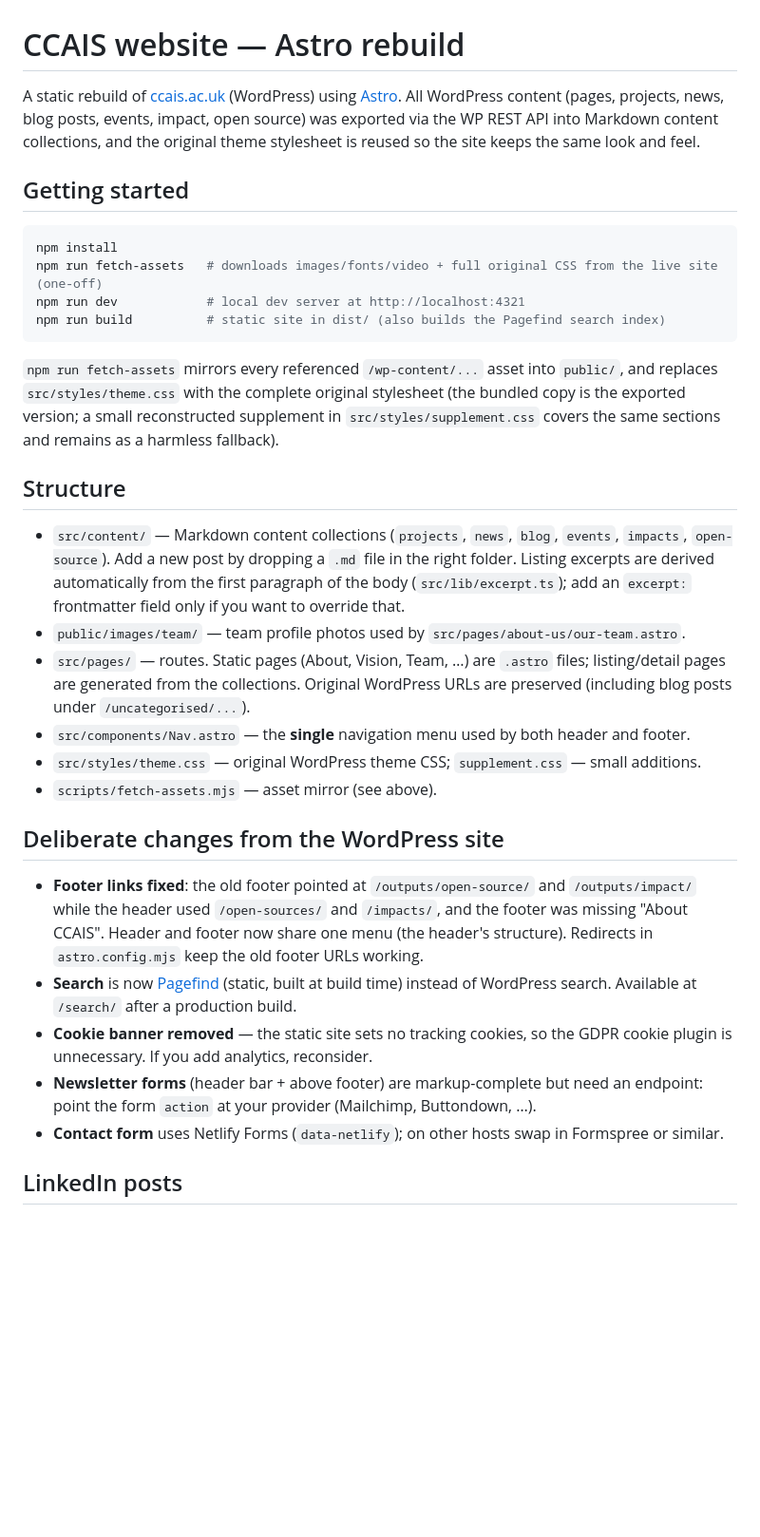
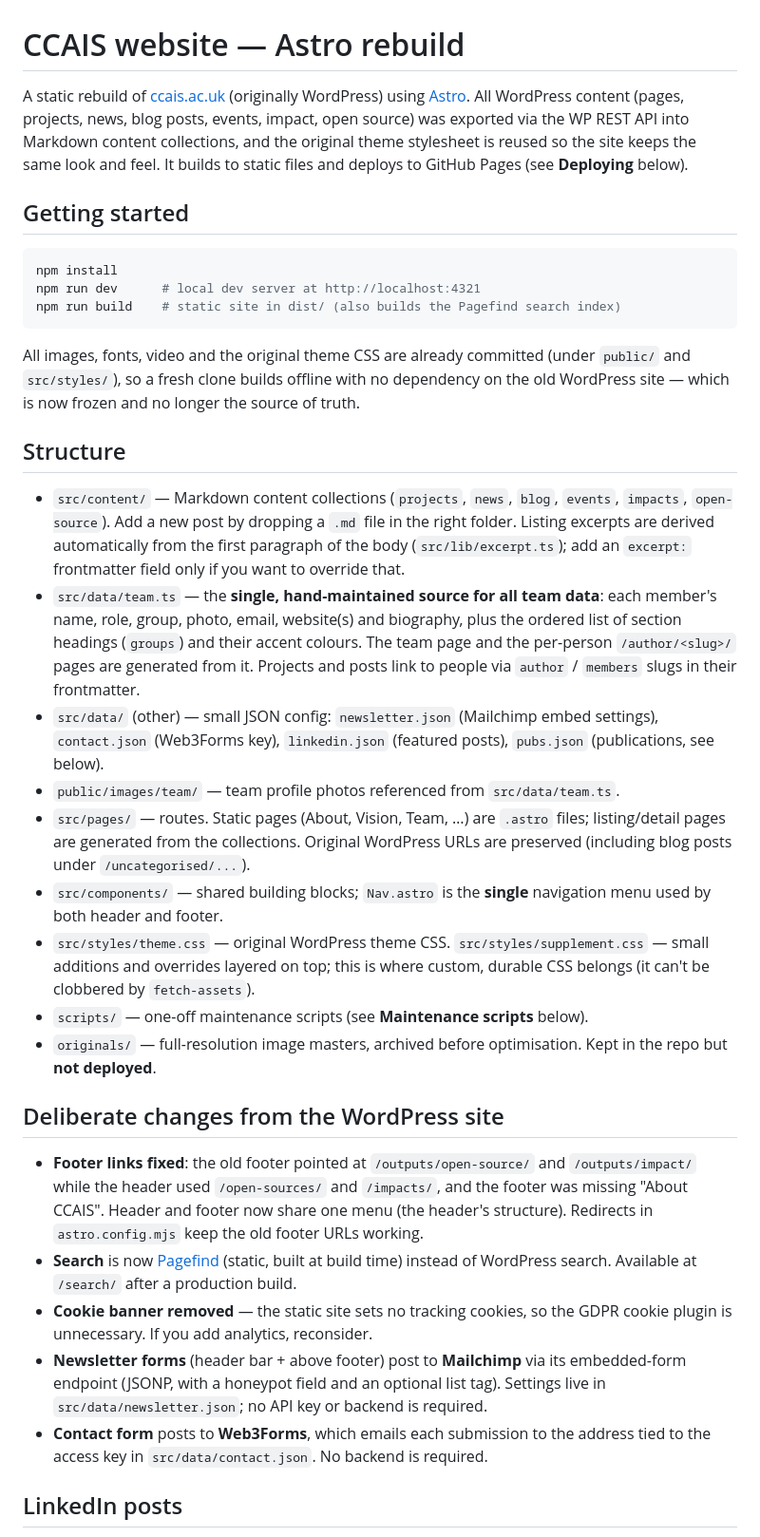
Before and after one commit to Citizen-Centric-AI-Systems-CCAIS/ccais-website.github.io, a Markdown page: README.md, the part around one of its changes. Shown at 95% size. GitHub-like rendering; blank space fills up the shorter version.

Commit message:
Update README: Mailchimp/Web3Forms, team.ts as team source, maintenance scripts, safe fetch-assets

````diff
--- a/README.md
+++ b/README.md
@@ -1,42 +1,44 @@
 # CCAIS website — Astro rebuild
 
-A static rebuild of [ccais.ac.uk](https://www.ccais.ac.uk/) (WordPress) using
-[Astro](https://astro.build/). All WordPress content (pages, projects, news,
-blog posts, events, impact, open source) was exported via the WP REST API into
-Markdown content collections, and the original theme stylesheet is reused so
-the site keeps the same look and feel.
+A static rebuild of [ccais.ac.uk](https://www.ccais.ac.uk/) (originally
+WordPress) using [Astro](https://astro.build/). All WordPress content (pages,
+projects, news, blog posts, events, impact, open source) was exported via the
+WP REST API into Markdown content collections, and the original theme
+stylesheet is reused so the site keeps the same look and feel. It builds to
+static files and deploys to GitHub Pages (see **Deploying** below).
 
 ## Getting started
 
 ```bash
 npm install
-npm run fetch-assets   # downloads images/fonts/video + full original CSS from the live site (one-off)
-npm run dev            # local dev server at http://localhost:4321
-npm run build          # static site in dist/ (also builds the Pagefind search index)
+npm run dev      # local dev server at http://localhost:4321
+npm run build    # static site in dist/ (also builds the Pagefind search index)
 ```
 
-`npm run fetch-assets` mirrors every referenced `/wp-content/...` asset into
-`public/`, and replaces `src/styles/theme.css` with the complete original
-stylesheet (the bundled copy is the exported version; a small reconstructed
-supplement in `src/styles/supplement.css` covers the same sections and remains
-as a harmless fallback).
+All images, fonts, video and the original theme CSS are already committed (under
+`public/` and `src/styles/`), so a fresh clone builds offline with no dependency
+on the old WordPress site — which is now frozen and no longer the source of
+truth.
 
 ## Structure
 
 - `src/content/` — Markdown content collections (`projects`, `news`, `blog`, `events`, `impacts`, `open-source`). Add a new post by dropping a `.md` file in the right folder. Listing excerpts are derived automatically from the first paragraph of the body (`src/lib/excerpt.ts`); add an `excerpt:` frontmatter field only if you want to override that.
-- `public/images/team/` — team profile photos used by `src/pages/about-us/our-team.astro`.
+- `src/data/team.ts` — the **single, hand-maintained source for all team data**: each member's name, role, group, photo, email, website(s) and biography, plus the ordered list of section headings (`groups`) and their accent colours. The team page and the per-person `/author/<slug>/` pages are generated from it. Projects and posts link to people via `author` / `members` slugs in their frontmatter.
+- `src/data/` (other) — small JSON config: `newsletter.json` (Mailchimp embed settings), `contact.json` (Web3Forms key), `linkedin.json` (featured posts), `pubs.json` (publications, see below).
+- `public/images/team/` — team profile photos referenced from `src/data/team.ts`.
 - `src/pages/` — routes. Static pages (About, Vision, Team, …) are `.astro` files; listing/detail pages are generated from the collections. Original WordPress URLs are preserved (including blog posts under `/uncategorised/...`).
-- `src/components/Nav.astro` — the **single** navigation menu used by both header and footer.
-- `src/styles/theme.css` — original WordPress theme CSS; `supplement.css` — small additions.
-- `scripts/fetch-assets.mjs` — asset mirror (see above).
+- `src/components/` — shared building blocks; `Nav.astro` is the **single** navigation menu used by both header and footer.
+- `src/styles/theme.css` — original WordPress theme CSS. `src/styles/supplement.css` — small additions and overrides layered on top; this is where custom, durable CSS belongs (it can't be clobbered by `fetch-assets`).
+- `scripts/` — one-off maintenance scripts (see **Maintenance scripts** below).
+- `originals/` — full-resolution image masters, archived before optimisation. Kept in the repo but **not deployed**.
 
 ## Deliberate changes from the WordPress site
 
 - **Footer links fixed**: the old footer pointed at `/outputs/open-source/` and `/outputs/impact/` while the header used `/open-sources/` and `/impacts/`, and the footer was missing "About CCAIS". Header and footer now share one menu (the header's structure). Redirects in `astro.config.mjs` keep the old footer URLs working.
 - **Search** is now [Pagefind](https://pagefind.app/) (static, built at build time) instead of WordPress search. Available at `/search/` after a production build.
 - **Cookie banner removed** — the static site sets no tracking cookies, so the GDPR cookie plugin is unnecessary. If you add analytics, reconsider.
-- **Newsletter forms** (header bar + above footer) are markup-complete but need an endpoint: point the form `action` at your provider (Mailchimp, Buttondown, …).
-- **Contact form** uses Netlify Forms (`data-netlify`); on other hosts swap in Formspree or similar.
+- **Newsletter forms** (header bar + above footer) post to **Mailchimp** via its embedded-form endpoint (JSONP, with a honeypot field and an optional list tag). Settings live in `src/data/newsletter.json`; no API key or backend is required.
+- **Contact form** posts to **Web3Forms**, which emails each submission to the address tied to the access key in `src/data/contact.json`. No backend is required.
 
 ## LinkedIn posts
 
````
Also changed, not shown: other parts of README.md (+19 -16 lines).
